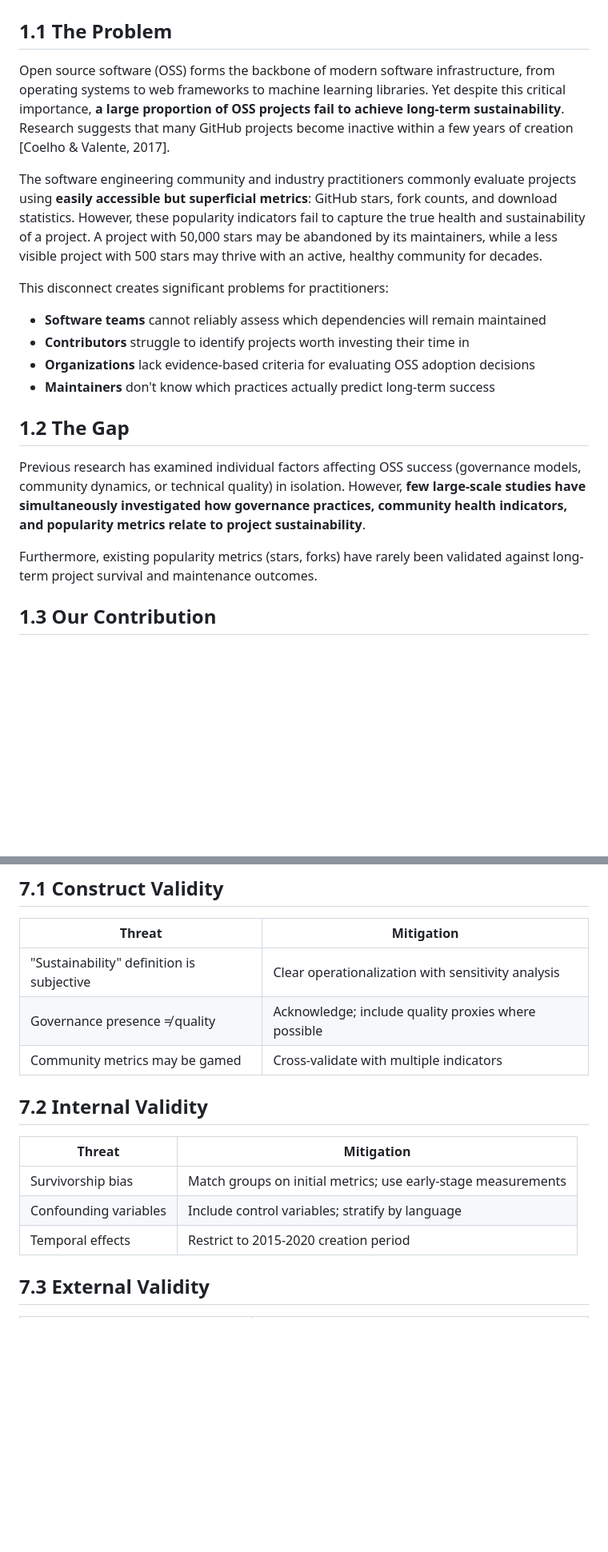
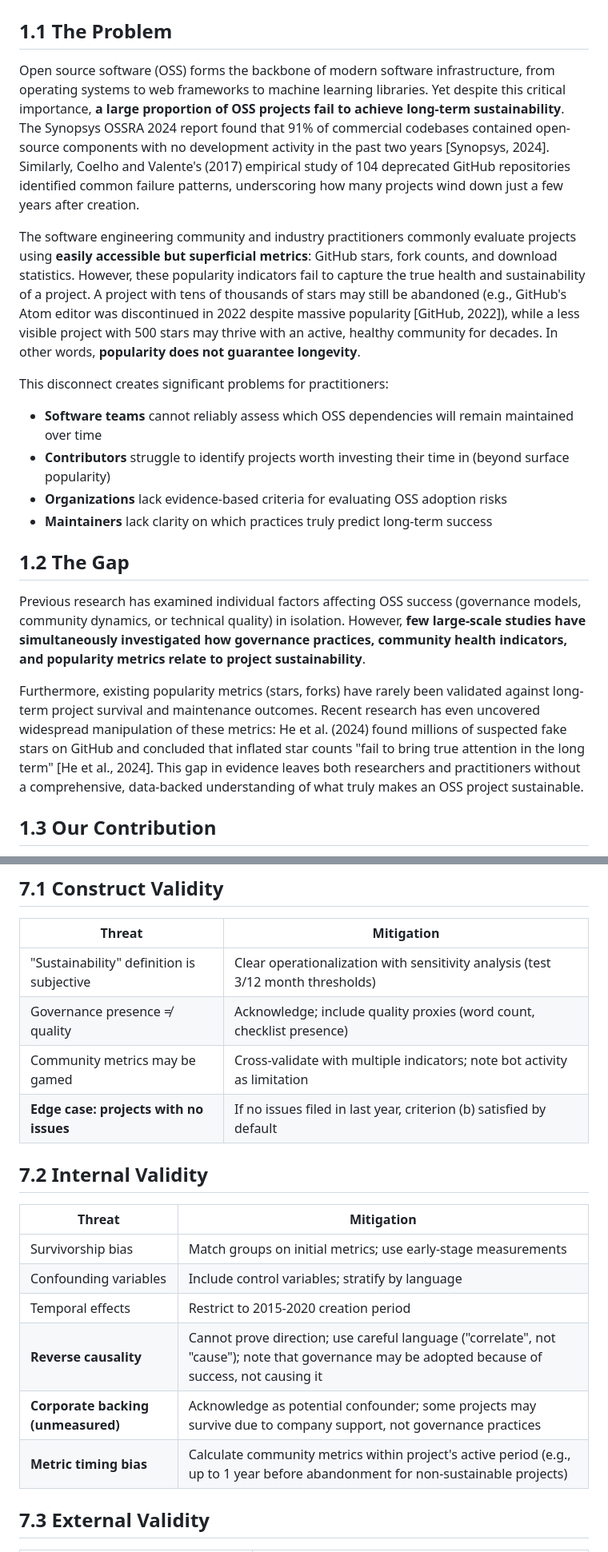
Before and after one commit to Zuraiz270/open-source-project-sustainability-study, a Markdown page: research_proposal.md, 2 parts joined by grey strips. Shown: that part at 80% size. Drawn GitHub-style; blank space fills up the shorter version.

```diff
--- a/research_proposal.md
+++ b/research_proposal.md
@@ -21,22 +21,22 @@
 
 ## 1.1 The Problem
 
-Open source software (OSS) forms the backbone of modern software infrastructure, from operating systems to web frameworks to machine learning libraries. Yet despite this critical importance, **a large proportion of OSS projects fail to achieve long-term sustainability**. Research suggests that many GitHub projects become inactive within a few years of creation [Coelho & Valente, 2017].
+Open source software (OSS) forms the backbone of modern software infrastructure, from operating systems to web frameworks to machine learning libraries. Yet despite this critical importance, **a large proportion of OSS projects fail to achieve long-term sustainability**. The Synopsys OSSRA 2024 report found that 91% of commercial codebases contained open-source components with no development activity in the past two years [Synopsys, 2024]. Similarly, Coelho and Valente's (2017) empirical study of 104 deprecated GitHub repositories identified common failure patterns, underscoring how many projects wind down just a few years after creation.
 
-The software engineering community and industry practitioners commonly evaluate projects using **easily accessible but superficial metrics**: GitHub stars, fork counts, and download statistics. However, these popularity indicators fail to capture the true health and sustainability of a project. A project with 50,000 stars may be abandoned by its maintainers, while a less visible project with 500 stars may thrive with an active, healthy community for decades.
+The software engineering community and industry practitioners commonly evaluate projects using **easily accessible but superficial metrics**: GitHub stars, fork counts, and download statistics. However, these popularity indicators fail to capture the true health and sustainability of a project. A project with tens of thousands of stars may still be abandoned (e.g., GitHub's Atom editor was discontinued in 2022 despite massive popularity [GitHub, 2022]), while a less visible project with 500 stars may thrive with an active, healthy community for decades. In other words, **popularity does not guarantee longevity**.
 
 This disconnect creates significant problems for practitioners:
 
-- **Software teams** cannot reliably assess which dependencies will remain maintained
-- **Contributors** struggle to identify projects worth investing their time in
-- **Organizations** lack evidence-based criteria for evaluating OSS adoption decisions
-- **Maintainers** don't know which practices actually predict long-term success
+- **Software teams** cannot reliably assess which OSS dependencies will remain maintained over time
+- **Contributors** struggle to identify projects worth investing their time in (beyond surface popularity)
+- **Organizations** lack evidence-based criteria for evaluating OSS adoption risks
+- **Maintainers** lack clarity on which practices truly predict long-term success
 
 ## 1.2 The Gap
 
 Previous research has examined individual factors affecting OSS success (governance models, community dynamics, or technical quality) in isolation. However, **few large-scale studies have simultaneously investigated how governance practices, community health indicators, and popularity metrics relate to project sustainability**.
 
-Furthermore, existing popularity metrics (stars, forks) have rarely been validated against long-term project survival and maintenance outcomes.
+Furthermore, existing popularity metrics (stars, forks) have rarely been validated against long-term project survival and maintenance outcomes. Recent research has even uncovered widespread manipulation of these metrics: He et al. (2024) found millions of suspected fake stars on GitHub and concluded that inflated star counts "fail to bring true attention in the long term" [He et al., 2024]. This gap in evidence leaves both researchers and practitioners without a comprehensive, data-backed understanding of what truly makes an OSS project sustainable.
 
 ## 1.3 Our Contribution
 
@@ -354,9 +360,10 @@ For each RQ:
 
 | Threat                                    | Mitigation                                          |
 | ----------------------------------------- | --------------------------------------------------- |
-| "Sustainability" definition is subjective | Clear operationalization with sensitivity analysis  |
-| Governance presence ≠ quality            | Acknowledge; include quality proxies where possible |
-| Community metrics may be gamed            | Cross-validate with multiple indicators             |
+| "Sustainability" definition is subjective | Clear operationalization with sensitivity analysis (test 3/12 month thresholds) |
+| Governance presence ≠ quality            | Acknowledge; include quality proxies (word count, checklist presence) |
+| Community metrics may be gamed            | Cross-validate with multiple indicators; note bot activity as limitation |
+| **Edge case: projects with no issues** | If no issues filed in last year, criterion (b) satisfied by default |
 
 ## 7.2 Internal Validity
 
@@ -365,6 +372,9 @@ For each RQ:
 | Survivorship bias     | Match groups on initial metrics; use early-stage measurements |
 | Confounding variables | Include control variables; stratify by language               |
 | Temporal effects      | Restrict to 2015-2020 creation period                         |
+| **Reverse causality** | Cannot prove direction; use careful language ("correlate", not "cause"); note that governance may be adopted because of success, not causing it |
+| **Corporate backing (unmeasured)** | Acknowledge as potential confounder; some projects may survive due to company support, not governance practices |
+| **Metric timing bias** | Calculate community metrics within project's active period (e.g., up to 1 year before abandonment for non-sustainable projects) |
 
 ## 7.3 External Validity
 
```
Also changed, not shown: other parts of research_proposal.md (+26 -20 lines), references.md (added, +145 -0 lines).
